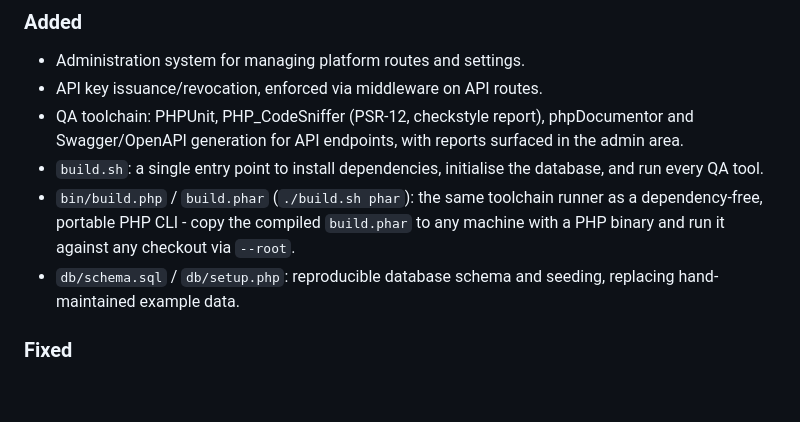
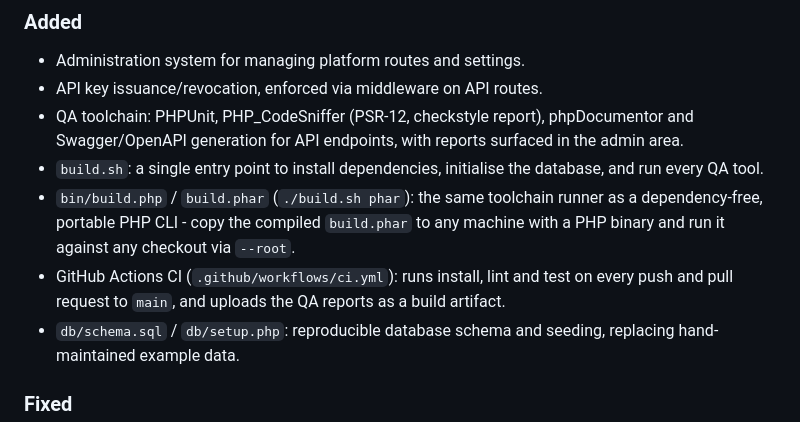
Before and after one commit to ChrisKayAyling/AscensionPlatform, a Markdown page: CHANGELOG.md, the part around the change. GitHub-like rendering; blank space fills up the shorter version.

Commit message:
Note the GitHub Actions CI pipeline in the changelog

```diff
--- a/CHANGELOG.md
+++ b/CHANGELOG.md
@@ -22,6 +22,9 @@ administration system, API key support, and an integrated QA toolchain.
   runner as a dependency-free, portable PHP CLI - copy the compiled
   `build.phar` to any machine with a PHP binary and run it against any
   checkout via `--root`.
+- GitHub Actions CI (`.github/workflows/ci.yml`): runs install, lint and
+  test on every push and pull request to `main`, and uploads the QA reports
+  as a build artifact.
 - `db/schema.sql` / `db/setup.php`: reproducible database schema and seeding,
   replacing hand-maintained example data.
 
```
